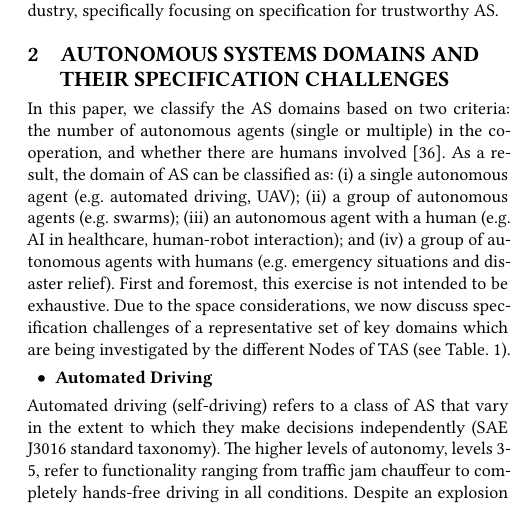
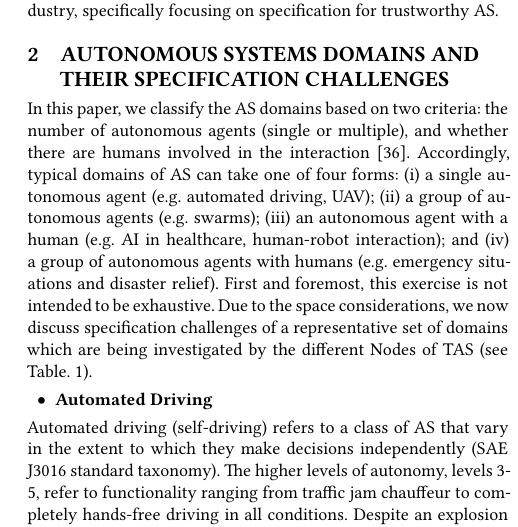
Before and after one commit to TSL-UOB/TAS_Spec, a LaTeX paper (source/TAS-Spec-Template.tex): part of one column of page 2 of 10, cut so that both start at the same text. Compiled offline with XeLaTeX.

Commit message:
Update to justification of Domains

```diff
--- a/source/TAS-Spec-Template.tex
+++ b/source/TAS-Spec-Template.tex
@@ -257,10 +257,10 @@
 	%%-----------------------------------------------------------------------------------------------------------------------------------------------------------------------------------------------------------------------------
 
 	\section{Autonomous Systems Domains and their Specification Challenges}\label{as-domains}
-	In this paper, we classify the AS domains based on two criteria: the number of autonomous agents (single or multiple) in the cooperation, and whether there are humans involved \cite{Schneiders2022}.
-	As a result, the domain of AS can be classified as: (i) a single autonomous agent (e.g. automated driving, UAV); (ii) a group of autonomous agents (e.g. swarms); (iii) an autonomous agent with a human (e.g. AI in healthcare, human-robot interaction); and (iv) a group of autonomous agents with humans (e.g. emergency situations and disaster relief).
-	First and foremost, this exercise is not intended to be exhaustive.
-	Due to the space considerations, we now discuss specification challenges of a representative set of key domains which are being investigated by the different Nodes of TAS (see Table.~\ref{AS-challenges}).
+In this paper, we classify the AS domains based on two criteria: the number of autonomous agents (single or multiple), and whether there are humans involved in the interaction \cite{Schneiders2022}.
+Accordingly, typical domains of AS can take one of four forms: (i) a single autonomous agent (e.g. automated driving, UAV); (ii) a group of autonomous agents (e.g. swarms); (iii) an autonomous agent with a human (e.g. AI in healthcare, human-robot interaction); and (iv) a group of autonomous agents with humans (e.g. emergency situations and disaster relief).
+First and foremost, this exercise is not intended to be exhaustive.
+Due to the space considerations, we now discuss specification challenges of a representative set of domains which are being investigated by the different Nodes of TAS (see Table.~\ref{AS-challenges}).
 %\footnotesize
 %\begin{center}
 %	\begin{table*}
```
